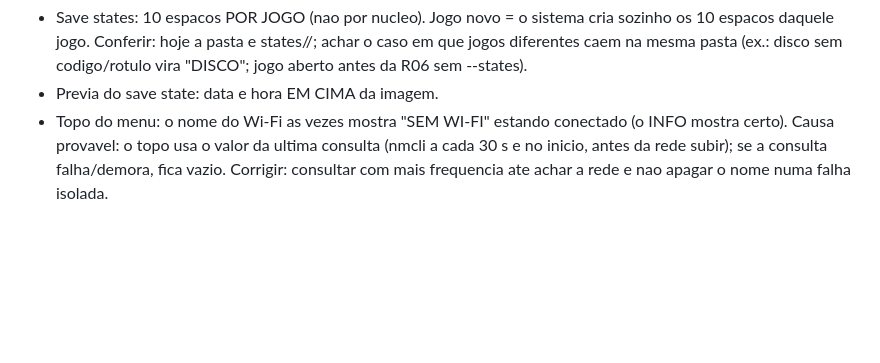
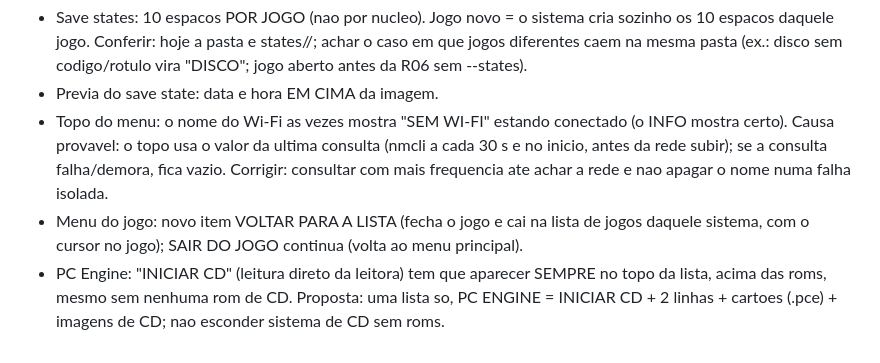
Before and after one commit to Kyllemn/PS2TVCRT, a Markdown page: retrovolt-pi/DESIGN.md, the part around the change. Drawn GitHub-style; blank space fills up the shorter version.

Commit message:
RETROVOLT Pi: DESIGN - pendencias (VOLTAR PARA A LISTA, INICIAR CD sempre no PC Engine)
Co-Authored-By: Claude Opus 5.5 <noreply@anthropic.com>
Claude-Session: https://claude.ai/code/session_013oXuvB1yyyPjaNDGtAhqEA

```diff
--- a/retrovolt-pi/DESIGN.md
+++ b/retrovolt-pi/DESIGN.md
@@ -272,3 +272,8 @@ A aba JOGOS mostra so as pastas que tem jogos.
   mostra certo). Causa provavel: o topo usa o valor da ultima consulta (nmcli a cada 30 s
   e no inicio, antes da rede subir); se a consulta falha/demora, fica vazio. Corrigir:
   consultar com mais frequencia ate achar a rede e nao apagar o nome numa falha isolada.
+- Menu do jogo: novo item VOLTAR PARA A LISTA (fecha o jogo e cai na lista de jogos
+  daquele sistema, com o cursor no jogo); SAIR DO JOGO continua (volta ao menu principal).
+- PC Engine: "INICIAR CD" (leitura direto da leitora) tem que aparecer SEMPRE no topo da
+  lista, acima das roms, mesmo sem nenhuma rom de CD. Proposta: uma lista so, PC ENGINE =
+  INICIAR CD + 2 linhas + cartoes (.pce) + imagens de CD; nao esconder sistema de CD sem roms.
```
